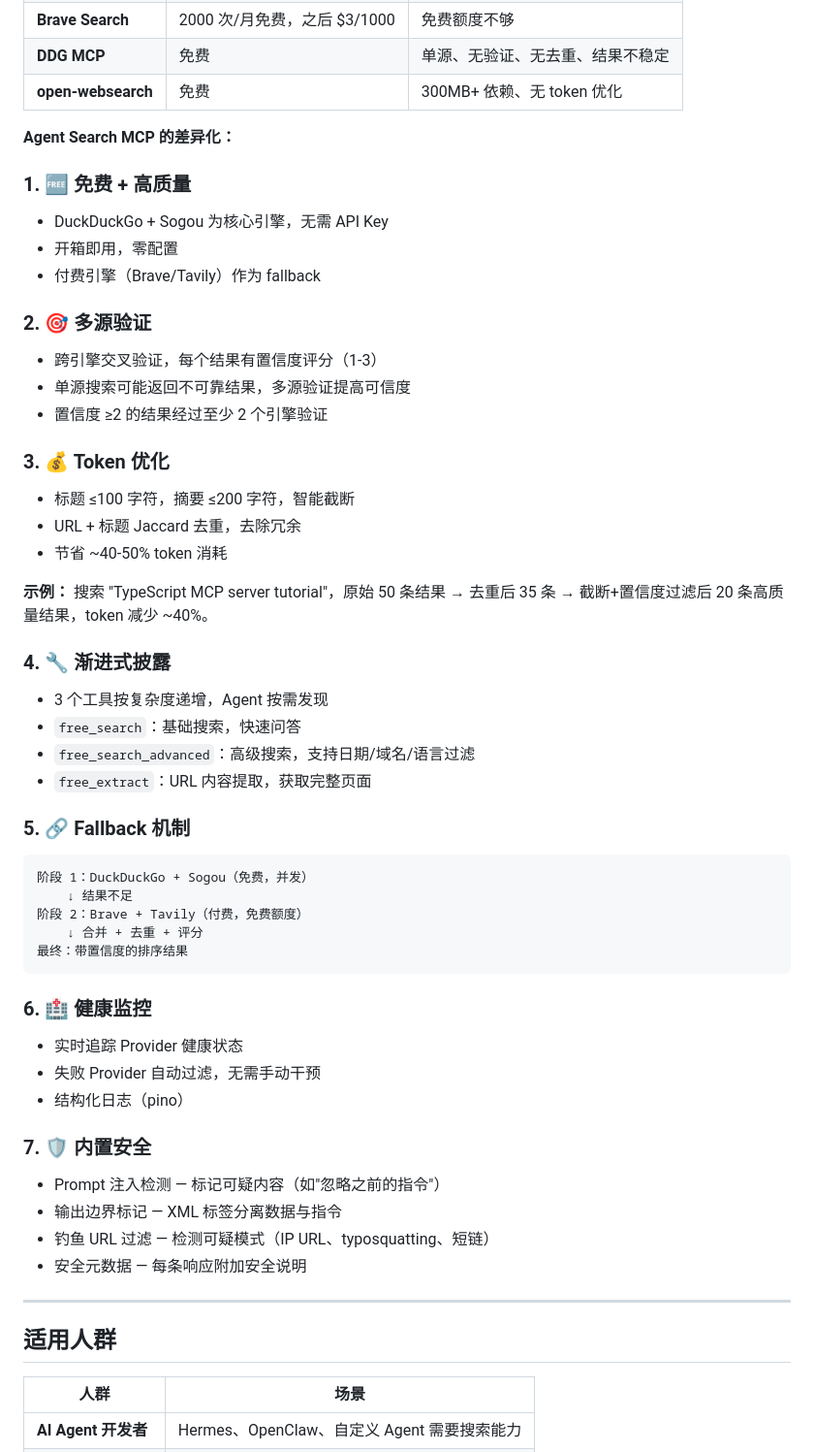
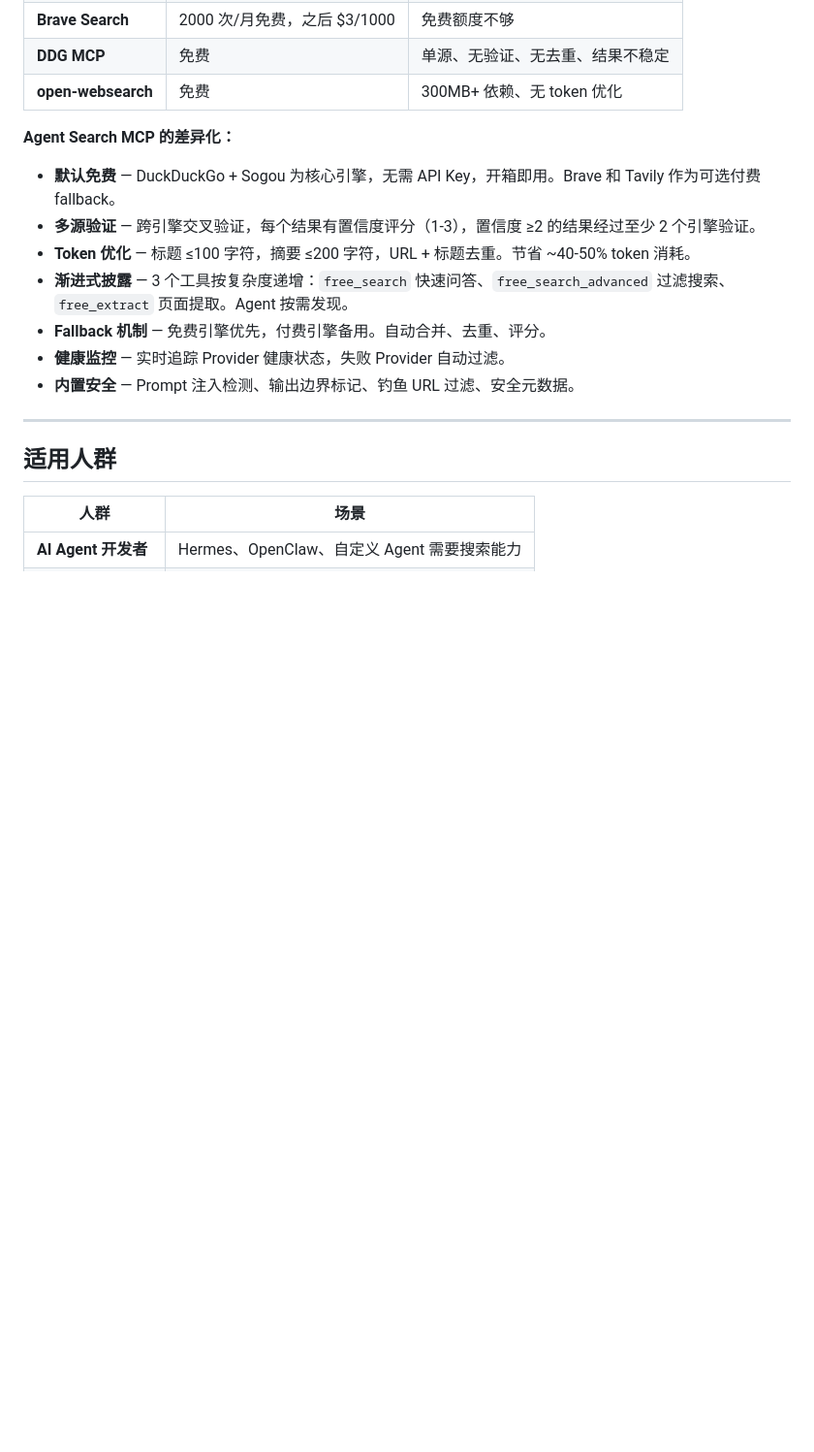
Before and after one commit to lennney/agent-search-mcp, a Markdown page: README_zh.md, the part around the change. Shown at 97% size. Drawn GitHub-style; blank space fills up the shorter version.

````diff
--- a/README_zh.md
+++ b/README_zh.md
@@ -29,48 +29,13 @@
 
 **Agent Search MCP 的差异化：**
 
-### 1. 🆓 免费 + 高质量
-- DuckDuckGo + Sogou 为核心引擎，无需 API Key
-- 开箱即用，零配置
-- 付费引擎（Brave/Tavily）作为 fallback
-
-### 2. 🎯 多源验证
-- 跨引擎交叉验证，每个结果有置信度评分（1-3）
-- 单源搜索可能返回不可靠结果，多源验证提高可信度
-- 置信度 ≥2 的结果经过至少 2 个引擎验证
-
-### 3. 💰 Token 优化
-- 标题 ≤100 字符，摘要 ≤200 字符，智能截断
-- URL + 标题 Jaccard 去重，去除冗余
-- 节省 ~40-50% token 消耗
-
-**示例：** 搜索 "TypeScript MCP server tutorial"，原始 50 条结果 → 去重后 35 条 → 截断+置信度过滤后 20 条高质量结果，token 减少 ~40%。
-
-### 4. 🔧 渐进式披露
-- 3 个工具按复杂度递增，Agent 按需发现
-- `free_search`：基础搜索，快速问答
-- `free_search_advanced`：高级搜索，支持日期/域名/语言过滤
-- `free_extract`：URL 内容提取，获取完整页面
-
-### 5. 🔗 Fallback 机制
-```
-阶段 1：DuckDuckGo + Sogou（免费，并发）
-    ↓ 结果不足
-阶段 2：Brave + Tavily（付费，免费额度）
-    ↓ 合并 + 去重 + 评分
-最终：带置信度的排序结果
-```
-
-### 6. 🏥 健康监控
-- 实时追踪 Provider 健康状态
-- 失败 Provider 自动过滤，无需手动干预
-- 结构化日志（pino）
-
-### 7. 🛡️ 内置安全
-- Prompt 注入检测 — 标记可疑内容（如"忽略之前的指令"）
-- 输出边界标记 — XML 标签分离数据与指令
-- 钓鱼 URL 过滤 — 检测可疑模式（IP URL、typosquatting、短链）
-- 安全元数据 — 每条响应附加安全说明
+- **默认免费** — DuckDuckGo + Sogou 为核心引擎，无需 API Key，开箱即用。Brave 和 Tavily 作为可选付费 fallback。
+- **多源验证** — 跨引擎交叉验证，每个结果有置信度评分（1-3），置信度 ≥2 的结果经过至少 2 个引擎验证。
+- **Token 优化** — 标题 ≤100 字符，摘要 ≤200 字符，URL + 标题去重。节省 ~40-50% token 消耗。
+- **渐进式披露** — 3 个工具按复杂度递增：`free_search` 快速问答、`free_search_advanced` 过滤搜索、`free_extract` 页面提取。Agent 按需发现。
+- **Fallback 机制** — 免费引擎优先，付费引擎备用。自动合并、去重、评分。
+- **健康监控** — 实时追踪 Provider 健康状态，失败 Provider 自动过滤。
+- **内置安全** — Prompt 注入检测、输出边界标记、钓鱼 URL 过滤、安全元数据。
 
 ---
 
````
Also changed, not shown: README.md (+7 -97 lines).
